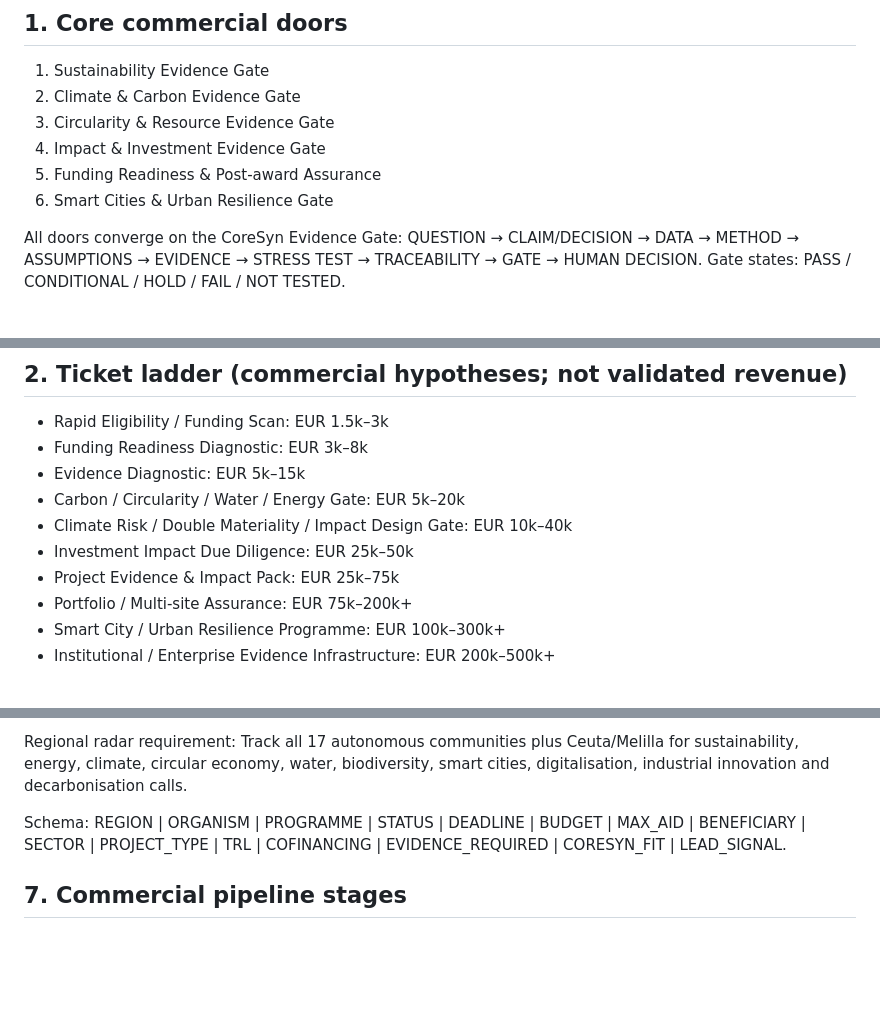
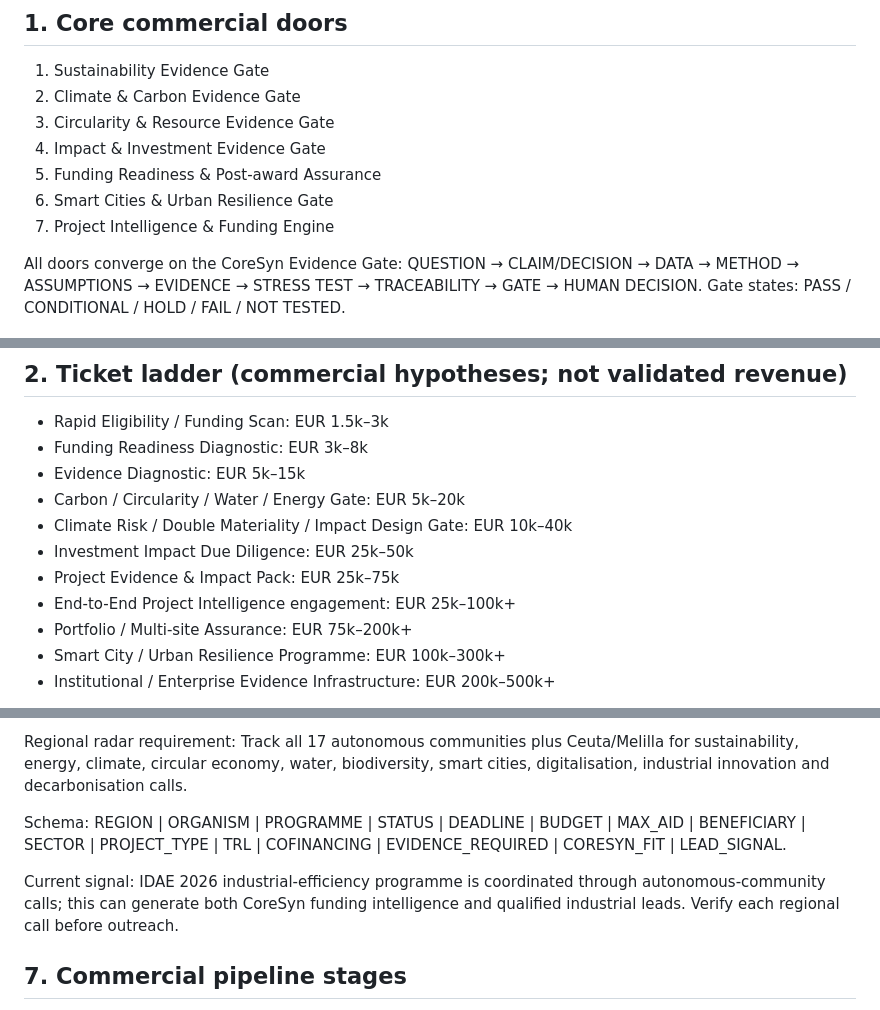
Before and after one commit to Kikefractalformulastokes/coresyn-atlas, a Markdown page: commercial/CORESYN_REVENUE_FUNDING_PIPELINE_2026.md, 3 parts joined by grey strips. Rendered like a GitHub page; blank space fills up the shorter version.

```diff
--- a/commercial/CORESYN_REVENUE_FUNDING_PIPELINE_2026.md
+++ b/commercial/CORESYN_REVENUE_FUNDING_PIPELINE_2026.md
@@ -13,6 +13,7 @@ Governance: Atlas truth → CMOS/CEOS execution. No claim may exceed evidence.
 4. Impact & Investment Evidence Gate
 5. Funding Readiness & Post-award Assurance
 6. Smart Cities & Urban Resilience Gate
+7. Project Intelligence & Funding Engine
 
 All doors converge on the CoreSyn Evidence Gate:
 QUESTION → CLAIM/DECISION → DATA → METHOD → ASSUMPTIONS → EVIDENCE → STRESS TEST → TRACEABILITY → GATE → HUMAN DECISION.
@@ -27,6 +28,7 @@ Gate states: PASS / CONDITIONAL / HOLD / FAIL / NOT TESTED.
 - Climate Risk / Double Materiality / Impact Design Gate: EUR 10k–40k
 - Investment Impact Due Diligence: EUR 25k–50k
 - Project Evidence & Impact Pack: EUR 25k–75k
+- End-to-End Project Intelligence engagement: EUR 25k–100k+
 - Portfolio / Multi-site Assurance: EUR 75k–200k+
 - Smart City / Urban Resilience Programme: EUR 100k–300k+
 - Institutional / Enterprise Evidence Infrastructure: EUR 200k–500k+
@@ -131,6 +140,8 @@ Track all 17 autonomous communities plus Ceuta/Melilla for sustainability, energ
 Schema:
 REGION | ORGANISM | PROGRAMME | STATUS | DEADLINE | BUDGET | MAX_AID | BENEFICIARY | SECTOR | PROJECT_TYPE | TRL | COFINANCING | EVIDENCE_REQUIRED | CORESYN_FIT | LEAD_SIGNAL.
 
+Current signal: IDAE 2026 industrial-efficiency programme is coordinated through autonomous-community calls; this can generate both CoreSyn funding intelligence and qualified industrial leads. Verify each regional call before outreach.
+
 ## 7. Commercial pipeline stages
 
 SIGNAL → QUALIFIED ACCOUNT → VERIFIED CONTACT → OUTREACH SENT → HUMAN RESPONSE → MEETING BOOKED → DISCOVERY COMPLETE → PAID DIAGNOSTIC → EVIDENCE GATE → EXPANSION → ENTERPRISE / PORTFOLIO.
```
Also changed, not shown: other parts of commercial/CORESYN_REVENUE_FUNDING_PIPELINE_2026.md (+15 -4 lines).
